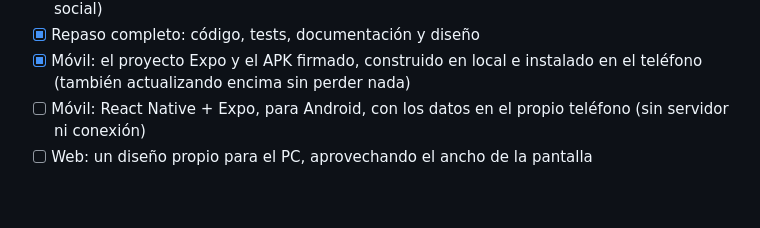
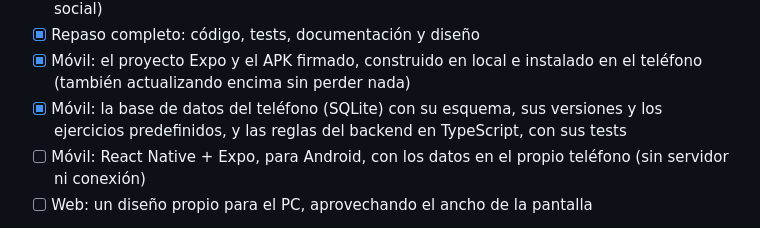
Before and after one commit to Danielrey99/training-life, a Markdown page: README.md, the part around the change. GitHub-like rendering; blank space fills up the shorter version.

```diff
--- a/README.md
+++ b/README.md
@@ -88,6 +88,7 @@ Con el proyecto ya repasado, **ahora toca** la **app móvil para Android** (ya e
 - [x] Una sola persona por instalación: sin usuarios en el backend (la app no va a ser una red social)
 - [x] Repaso completo: código, tests, documentación y diseño
 - [x] Móvil: el proyecto Expo y el APK firmado, construido en local e instalado en el teléfono (también actualizando encima sin perder nada)
+- [x] Móvil: la base de datos del teléfono (SQLite) con su esquema, sus versiones y los ejercicios predefinidos, y las reglas del backend en TypeScript, con sus tests
 - [ ] Móvil: React Native + Expo, para Android, con los datos en el propio teléfono (sin servidor ni conexión)
 - [ ] Web: un diseño propio para el PC, aprovechando el ancho de la pantalla
 
```
Also changed, not shown: mobile/README.md (+33 -2 lines).
